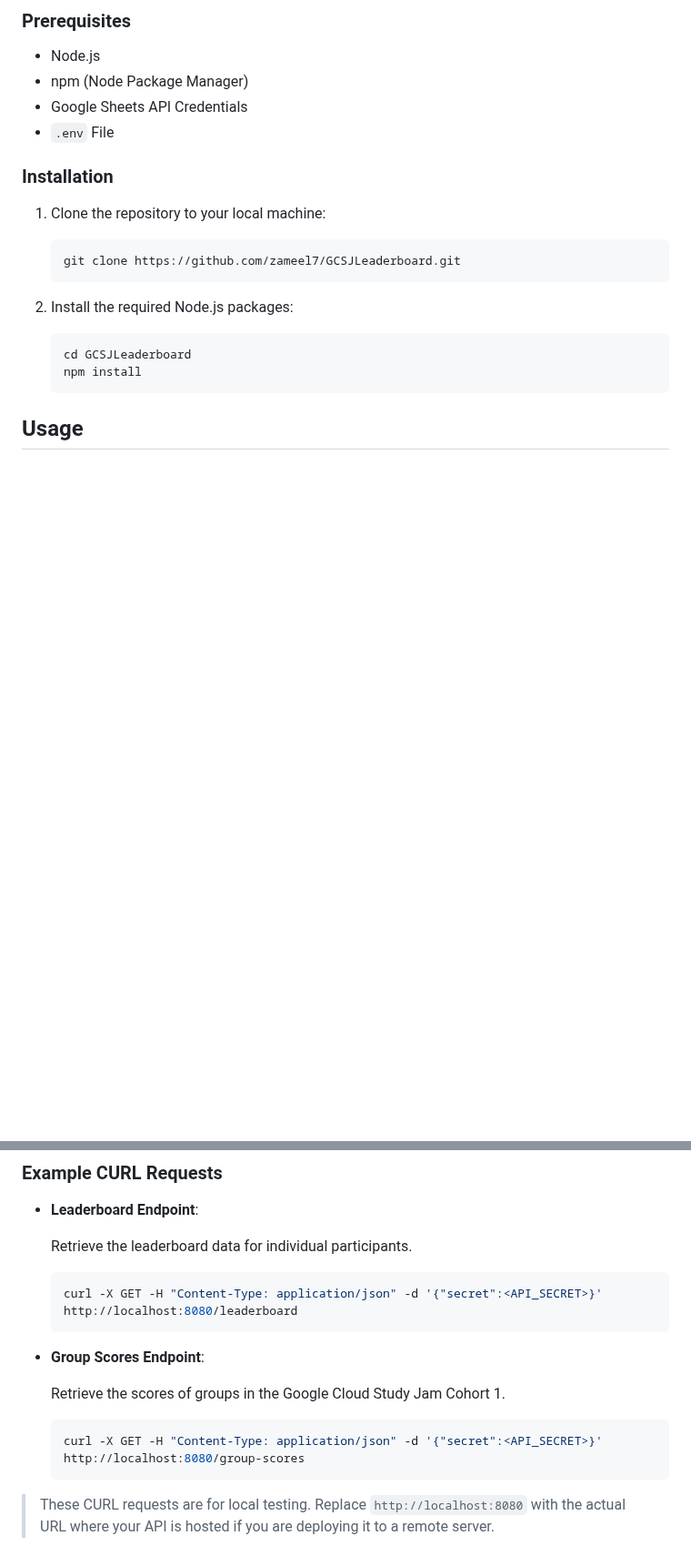
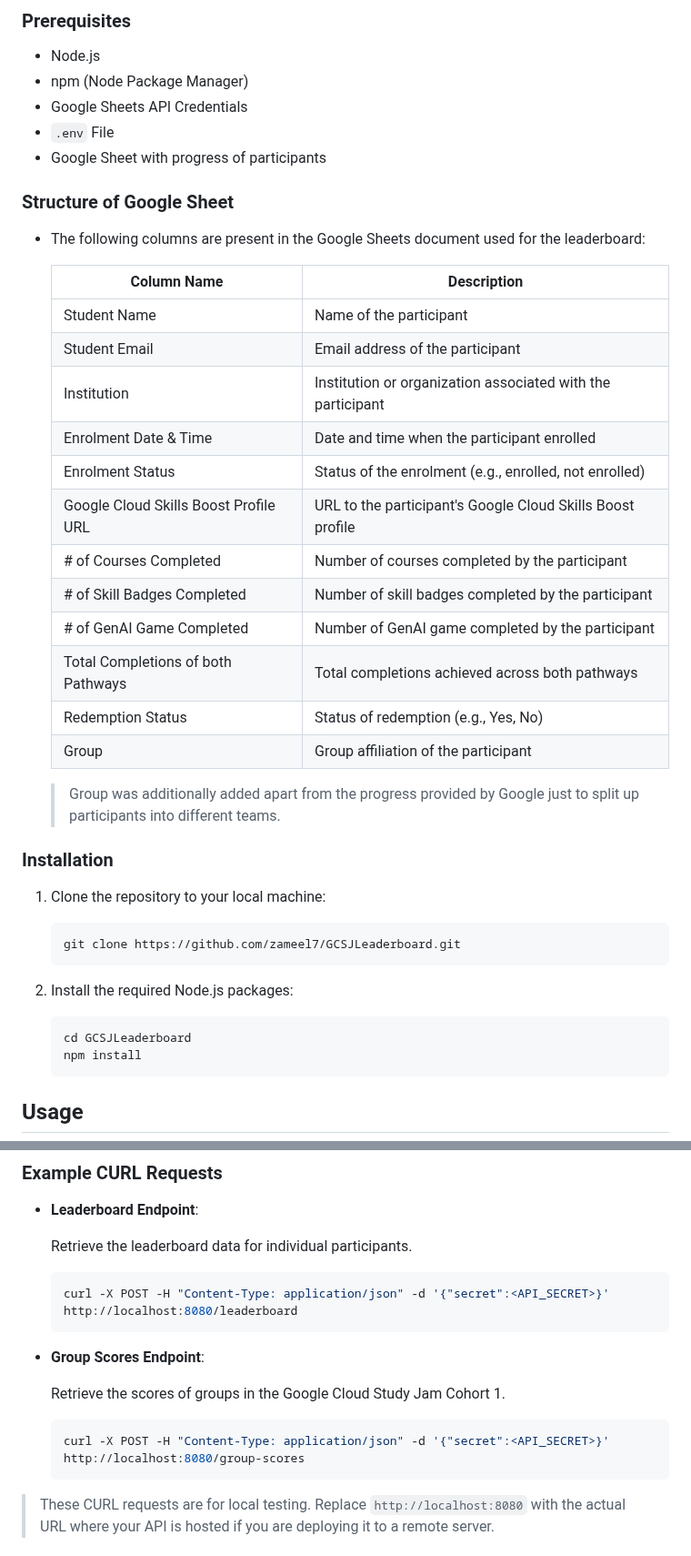
Before and after one commit to zameel7/GCSJLeaderboard, a Markdown page: README.md, 2 parts joined by grey strips. Shown at 91% size. GitHub-like rendering; blank space fills up the shorter version.

````diff
--- a/README.md
+++ b/README.md
@@ -30,6 +31,28 @@ This API provides leaderboard data for the Google Cloud Study Jam Cohort 1 condu
 - npm (Node Package Manager)
 - Google Sheets API Credentials
 - `.env` File
+- Google Sheet with progress of participants
+
+### Structure of Google Sheet
+
+- The following columns are present in the Google Sheets document used for the leaderboard:
+
+  | Column Name                           | Description                                            |
+  |---------------------------------------|--------------------------------------------------------|
+  | Student Name                          | Name of the participant                                |
+  | Student Email                         | Email address of the participant                      |
+  | Institution                           | Institution or organization associated with the participant |
+  | Enrolment Date & Time                | Date and time when the participant enrolled           |
+  | Enrolment Status                      | Status of the enrolment (e.g., enrolled, not enrolled) |
+  | Google Cloud Skills Boost Profile URL | URL to the participant's Google Cloud Skills Boost profile |
+  | # of Courses Completed                | Number of courses completed by the participant         |
+  | # of Skill Badges Completed           | Number of skill badges completed by the participant    |
+  | # of GenAI Game Completed             | Number of GenAI game completed by the participant      |
+  | Total Completions of both Pathways    | Total completions achieved across both pathways        |
+  | Redemption Status                     | Status of redemption (e.g., Yes, No)                    |
+  | Group                                 | Group affiliation of the participant                   |
+
+  > Group was additionally added apart from the progress provided by Google just to split up participants into different teams.
 
 ### Installation
 
@@ -156,7 +179,7 @@ Example Request:
   Retrieve the leaderboard data for individual participants.
 
   ```bash
-  curl -X GET -H "Content-Type: application/json" -d '{"secret":<API_SECRET>}' http://localhost:8080/leaderboard
+  curl -X POST -H "Content-Type: application/json" -d '{"secret":<API_SECRET>}' http://localhost:8080/leaderboard
   ```
 
 - **Group Scores Endpoint**:
@@ -164,7 +187,7 @@ Example Request:
   Retrieve the scores of groups in the Google Cloud Study Jam Cohort 1.
 
   ```bash
-  curl -X GET -H "Content-Type: application/json" -d '{"secret":<API_SECRET>}' http://localhost:8080/group-scores
+  curl -X POST -H "Content-Type: application/json" -d '{"secret":<API_SECRET>}' http://localhost:8080/group-scores
   ```
 
 > These CURL requests are for local testing. Replace `http://localhost:8080` with the actual URL where your API is hosted if you are deploying it to a remote server.
````
Also changed, not shown: other parts of README.md (+2 -1 lines).
